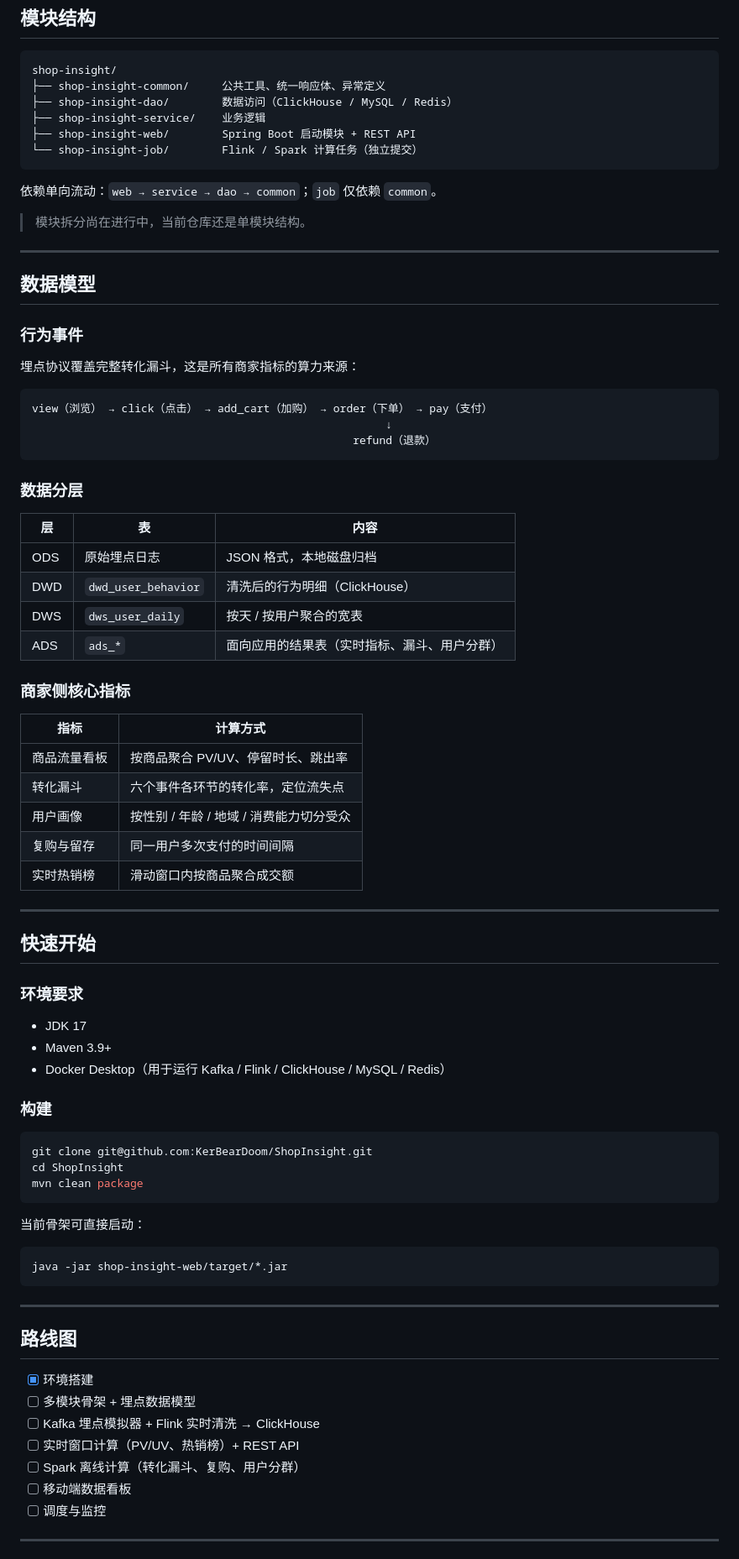
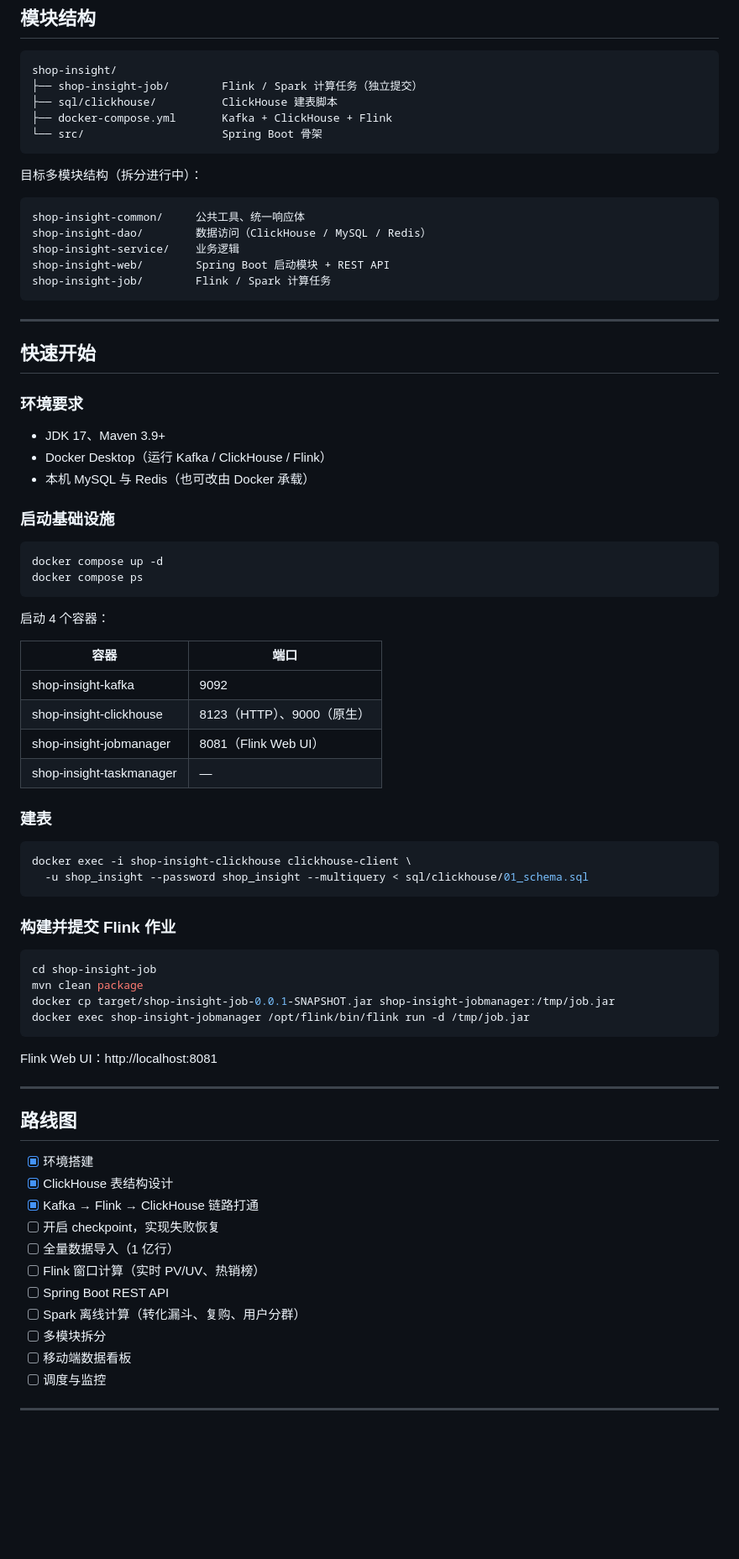
Before and after one commit to KerBearDoom/ShopInsight, a Markdown page: README.md, the part around one of its changes. Shown at 84% size. Rendered like a GitHub page; blank space fills up the shorter version.

````diff
--- a/README.md
+++ b/README.md
@@ -72,49 +122,21 @@
 
 ```
 shop-insight/
-├── shop-insight-common/     公共工具、统一响应体、异常定义
-├── shop-insight-dao/        数据访问（ClickHouse / MySQL / Redis）
-├── shop-insight-service/    业务逻辑
-├── shop-insight-web/        Spring Boot 启动模块 + REST API
-└── shop-insight-job/        Flink / Spark 计算任务（独立提交）
+├── shop-insight-job/        Flink / Spark 计算任务（独立提交）
+├── sql/clickhouse/          ClickHouse 建表脚本
+├── docker-compose.yml       Kafka + ClickHouse + Flink
+└── src/                     Spring Boot 骨架
 ```
 
-依赖单向流动：`web → service → dao → common`；`job` 仅依赖 `common`。
-
-> 模块拆分尚在进行中，当前仓库还是单模块结构。
-
----
-
-## 数据模型
-
-### 行为事件
-
-埋点协议覆盖完整转化漏斗，这是所有商家指标的算力来源：
+目标多模块结构（拆分进行中）：
 
 ```
-view（浏览） → click（点击） → add_cart（加购） → order（下单） → pay（支付）
-                                                      ↓
-                                                 refund（退款）
+shop-insight-common/     公共工具、统一响应体
+shop-insight-dao/        数据访问（ClickHouse / MySQL / Redis）
+shop-insight-service/    业务逻辑
+shop-insight-web/        Spring Boot 启动模块 + REST API
+shop-insight-job/        Flink / Spark 计算任务
 ```
-
-### 数据分层
-
-| 层 | 表 | 内容 |
-|---|---|---|
-| ODS | 原始埋点日志 | JSON 格式，本地磁盘归档 |
-| DWD | `dwd_user_behavior` | 清洗后的行为明细（ClickHouse） |
-| DWS | `dws_user_daily` | 按天 / 按用户聚合的宽表 |
-| ADS | `ads_*` | 面向应用的结果表（实时指标、漏斗、用户分群） |
-
-### 商家侧核心指标
-
-| 指标 | 计算方式 |
-|---|---|
-| 商品流量看板 | 按商品聚合 PV/UV、停留时长、跳出率 |
-| 转化漏斗 | 六个事件各环节的转化率，定位流失点 |
-| 用户画像 | 按性别 / 年龄 / 地域 / 消费能力切分受众 |
-| 复购与留存 | 同一用户多次支付的时间间隔 |
-| 实时热销榜 | 滑动窗口内按商品聚合成交额 |
 
 ---
 
@@ -122,33 +144,57 @@ view（浏览） → click（点击） → add_cart（加购） → order（下
 
 ### 环境要求
 
-- JDK 17
-- Maven 3.9+
-- Docker Desktop（用于运行 Kafka / Flink / ClickHouse / MySQL / Redis）
+- JDK 17、Maven 3.9+
+- Docker Desktop（运行 Kafka / ClickHouse / Flink）
+- 本机 MySQL 与 Redis（也可改由 Docker 承载）
 
-### 构建
+### 启动基础设施
 
 ```bash
-git clone git@github.com:KerBearDoom/ShopInsight.git
-cd ShopInsight
-mvn clean package
+docker compose up -d
+docker compose ps
 ```
 
-当前骨架可直接启动：
+启动 4 个容器：
+
+| 容器 | 端口 |
+|---|---|
+| shop-insight-kafka | 9092 |
+| shop-insight-clickhouse | 8123（HTTP）、9000（原生） |
+| shop-insight-jobmanager | 8081（Flink Web UI） |
+| shop-insight-taskmanager | — |
+
+### 建表
 
 ```bash
-java -jar shop-insight-web/target/*.jar
+docker exec -i shop-insight-clickhouse clickhouse-client \
+  -u shop_insight --password shop_insight --multiquery < sql/clickhouse/01_schema.sql
 ```
+
+### 构建并提交 Flink 作业
+
+```bash
+cd shop-insight-job
+mvn clean package
+docker cp target/shop-insight-job-0.0.1-SNAPSHOT.jar shop-insight-jobmanager:/tmp/job.jar
+docker exec shop-insight-jobmanager /opt/flink/bin/flink run -d /tmp/job.jar
+```
+
+Flink Web UI：http://localhost:8081
 
 ---
 
 ## 路线图
 
 - [x] 环境搭建
-- [ ] 多模块骨架 + 埋点数据模型
-- [ ] Kafka 埋点模拟器 + Flink 实时清洗 → ClickHouse
-- [ ] 实时窗口计算（PV/UV、热销榜）+ REST API
+- [x] ClickHouse 表结构设计
+- [x] Kafka → Flink → ClickHouse 链路打通
+- [ ] 开启 checkpoint，实现失败恢复
+- [ ] 全量数据导入（1 亿行）
+- [ ] Flink 窗口计算（实时 PV/UV、热销榜）
+- [ ] Spring Boot REST API
 - [ ] Spark 离线计算（转化漏斗、复购、用户分群）
+- [ ] 多模块拆分
 - [ ] 移动端数据看板
 - [ ] 调度与监控
 
````
Also changed, not shown: other parts of README.md (+71 -21 lines).
